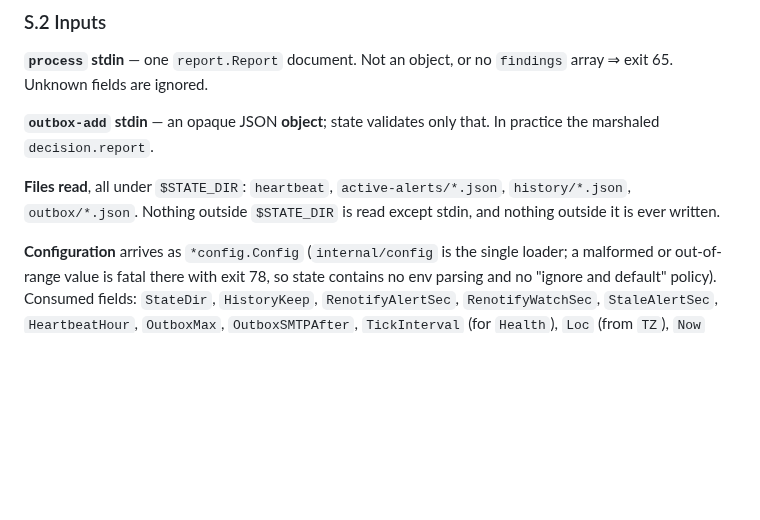
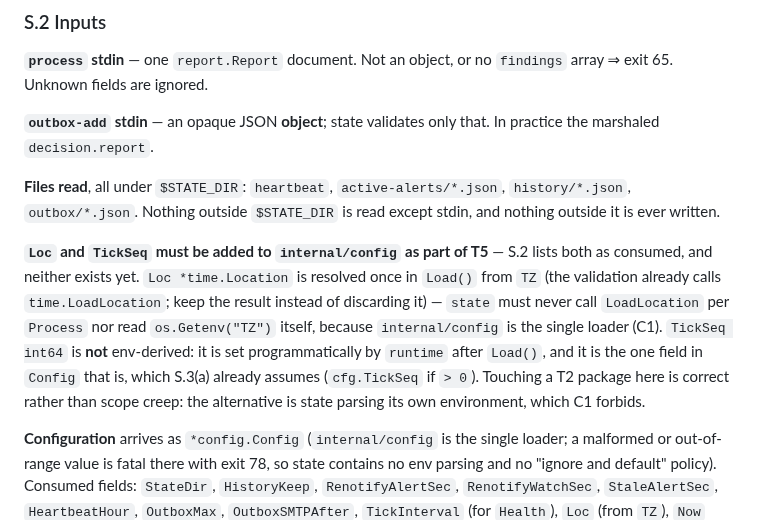
Before and after one commit to thiscantbeserious/agentic-server-supervisor, a Markdown page: contracts/state.md, the part around the change. Drawn GitHub-style; blank space fills up the shorter version.

Commit message:
state: S.2's Loc and TickSeq have to be added to internal/config
t5-review flagged that S.2 declares both consumed while neither exists in
config. Settled explicitly so the implementer neither invents os.Getenv('TZ')
inside state nor calls LoadLocation per Process: Loc is resolved once in Load
(the TZ validation already calls LoadLocation and throws the result away),
TickSeq is set programmatically by runtime and is the one non-env field in
Config, which S.3(a) already assumes.

Touching a T2 package from T5 is correct here - the alternative is state
parsing its own environment, which C1 forbids.

Co-Authored-By: Claude Fable 5 <noreply@anthropic.com>

```diff
--- a/contracts/state.md
+++ b/contracts/state.md
@@ -64,6 +64,8 @@ sequenceDiagram
 **`outbox-add` stdin** — an opaque JSON **object**; state validates only that. In practice the marshaled `decision.report`.
 
 **Files read**, all under `$STATE_DIR`: `heartbeat`, `active-alerts/*.json`, `history/*.json`, `outbox/*.json`. Nothing outside `$STATE_DIR` is read except stdin, and nothing outside it is ever written.
+
+**`Loc` and `TickSeq` must be added to `internal/config` as part of T5** — S.2 lists both as consumed, and neither exists yet. `Loc *time.Location` is resolved once in `Load()` from `TZ` (the validation already calls `time.LoadLocation`; keep the result instead of discarding it) — `state` must never call `LoadLocation` per `Process` nor read `os.Getenv("TZ")` itself, because `internal/config` is the single loader (C1). `TickSeq int64` is **not** env-derived: it is set programmatically by `runtime` after `Load()`, and it is the one field in `Config` that is, which S.3(a) already assumes (`cfg.TickSeq` if `> 0`). Touching a T2 package here is correct rather than scope creep: the alternative is state parsing its own environment, which C1 forbids.
 
 **Configuration** arrives as `*config.Config` (`internal/config` is the single loader; a malformed or out-of-range value is fatal there with exit 78, so state contains no env parsing and no "ignore and default" policy). Consumed fields: `StateDir`, `HistoryKeep`, `RenotifyAlertSec`, `RenotifyWatchSec`, `StaleAlertSec`, `HeartbeatHour`, `OutboxMax`, `OutboxSMTPAfter`, `TickInterval` (for `Health`), `Loc` (from `TZ`), `Now` (from `SENTINEL_NOW`, test-only; zero ⇒ `time.Now()`), `TickSeq` (from runtime).
 
```
